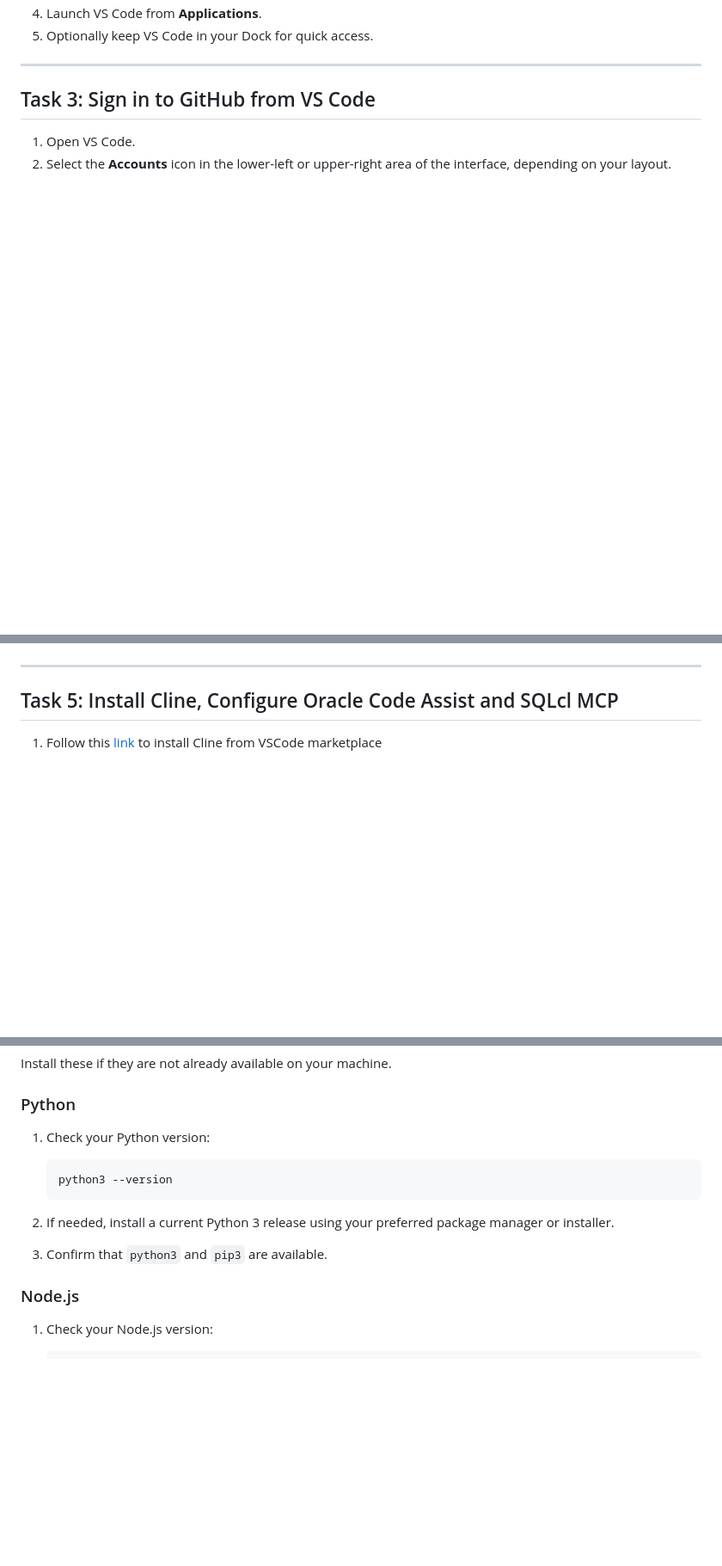
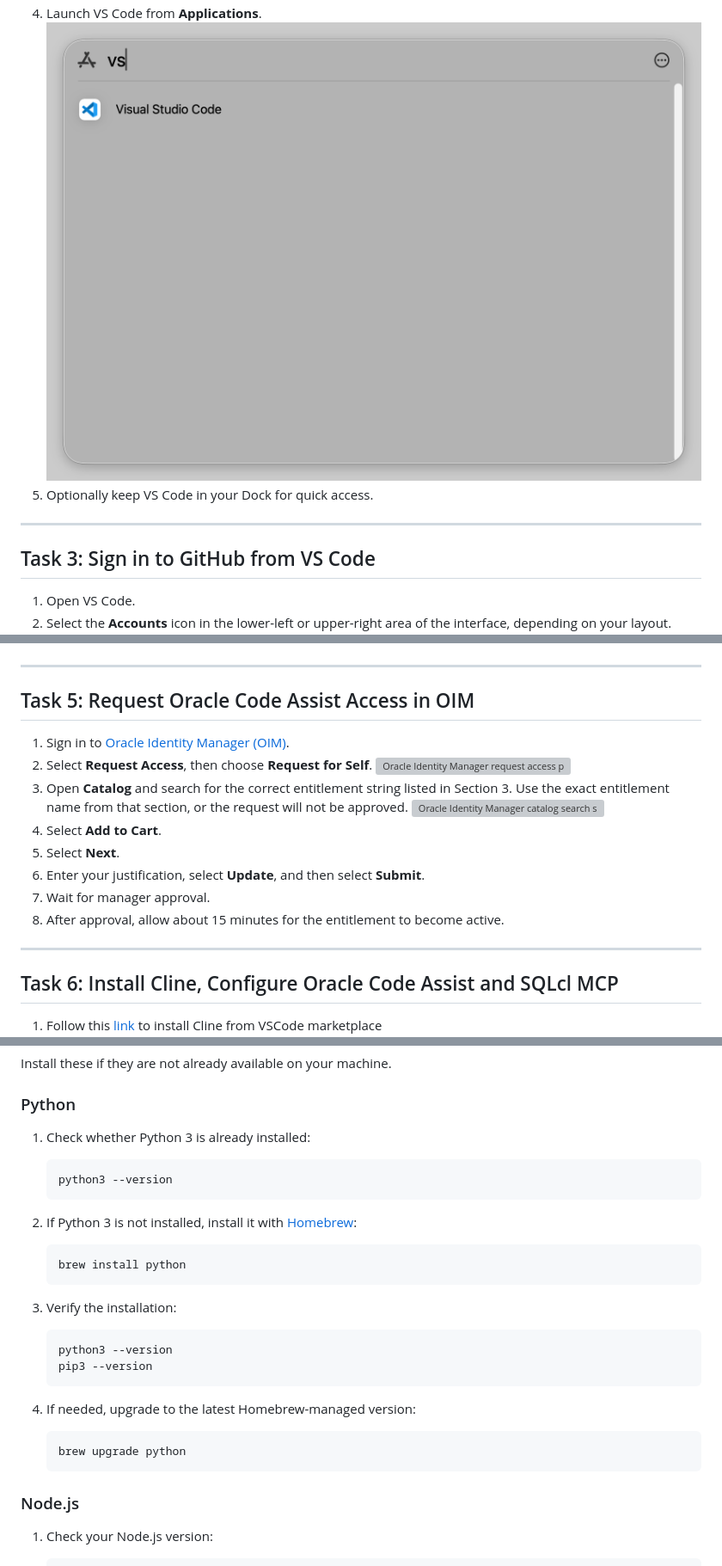
Before and after one commit to varunyn/vibe-code-setup, a Markdown page: mac-setup/mac-setup.md, 3 parts joined by grey strips. Shown: that part at 86% size. Drawn GitHub-style; pictures changed too: mac-setup/images/launch-vscode-from-applications.png (added); blank space fills up the shorter version; grey boxes are pictures that could not be loaded.

Commit message:
Update mac setup guide content

````diff
--- a/mac-setup/mac-setup.md
+++ b/mac-setup/mac-setup.md
@@ -72,4 +74,5 @@ Git is required for cloning repositories, working with branches, and authenticat
 3. Drag **Visual Studio Code.app** into the **Applications** folder.
    ![Dragging Visual Studio Code into the Applications folder](./images/drag-vscode-to-applications.png)
 4. Launch VS Code from **Applications**.
+   ![Launching Visual Studio Code from the Applications folder on macOS](./images/launch-vscode-from-applications.png)
 5. Optionally keep VS Code in your Dock for quick access.
@@ -102,7 +103,22 @@ This sign-in is useful for source control workflows and for tools that integrate
 
 ---
 
-## Task 5: Install Cline, Configure Oracle Code Assist and SQLcl MCP
+## Task 5: Request Oracle Code Assist Access in OIM
+
+1. Sign in to [Oracle Identity Manager (OIM)](https://oim.oraclecorp.com/identity/faces/home).
+2. Select **Request Access**, then choose **Request for Self**.
+   ![Oracle Identity Manager request access page with the Request for Self option](./images/oim-request-access-request-for-self.png)
+3. Open **Catalog** and search for the correct entitlement string listed in Section 3. Use the exact entitlement name from that section, or the request will not be approved.
+   ![Oracle Identity Manager catalog search showing the entitlement lookup field](./images/oim-catalog-entitlement-search.png)
+4. Select **Add to Cart**.
+5. Select **Next**.
+6. Enter your justification, select **Update**, and then select **Submit**.
+7. Wait for manager approval.
+8. After approval, allow about 15 minutes for the entitlement to become active.
+
+---
+
+## Task 6: Install Cline, Configure Oracle Code Assist and SQLcl MCP
 
 1. Follow this [link](https://marketplace.visualstudio.com/items?itemName=saoudrizwan.claude-dev) to install Cline from VSCode marketplace
    ![Installing the Cline extension from the Visual Studio Code marketplace](./images/install-cline-extension.png)
@@ -181,14 +208,30 @@ Install these if they are not already available on your machine.
 
 ### Python
 
-1. Check your Python version:
+1. Check whether Python 3 is already installed:
 
    ```bash
    python3 --version
    ```
 
-2. If needed, install a current Python 3 release using your preferred package manager or installer.
-3. Confirm that `python3` and `pip3` are available.
+2. If Python 3 is not installed, install it with [Homebrew](https://brew.sh/):
+
+   ```bash
+   brew install python
+   ```
+
+3. Verify the installation:
+
+   ```bash
+   python3 --version
+   pip3 --version
+   ```
+
+4. If needed, upgrade to the latest Homebrew-managed version:
+
+   ```bash
+   brew upgrade python
+   ```
 
 ### Node.js
 
````
Also changed, not shown: other parts of mac-setup/mac-setup.md (+27 -16 lines).
